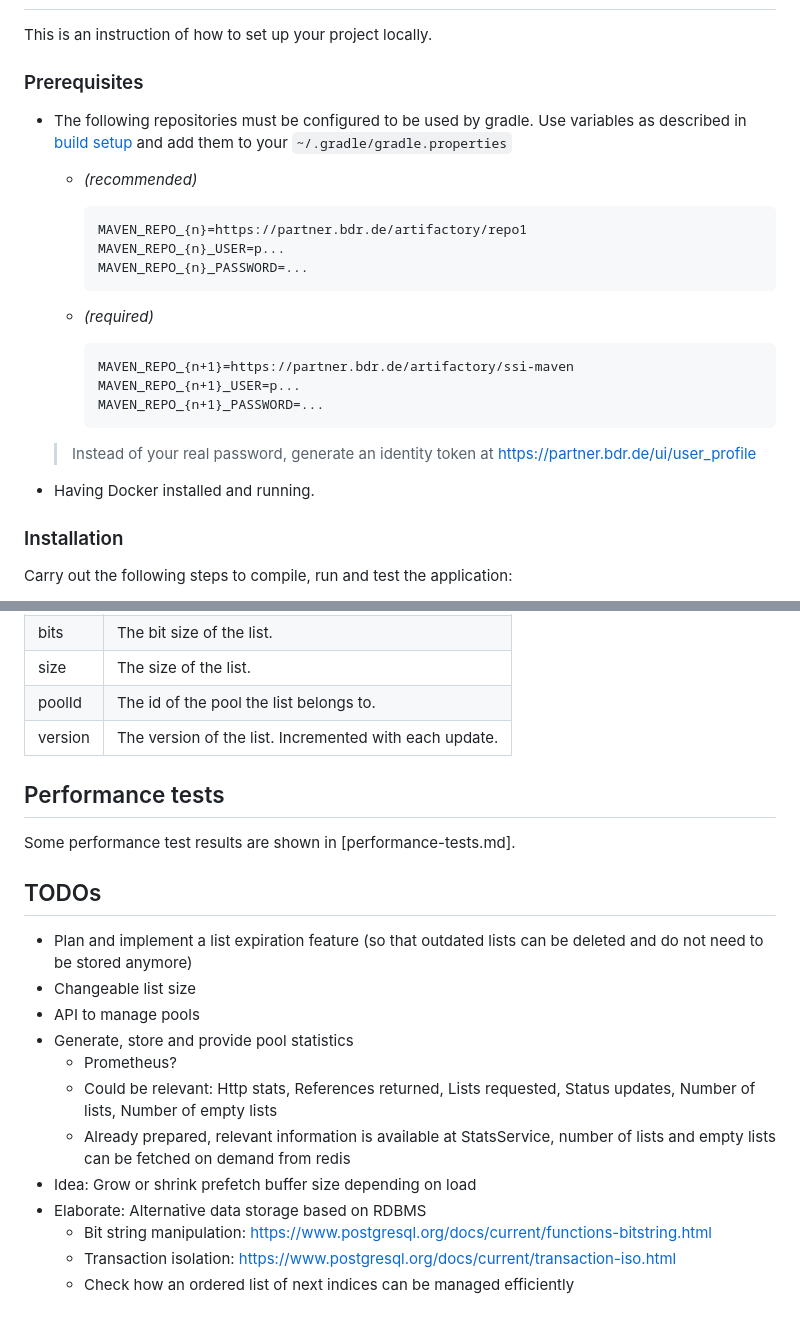
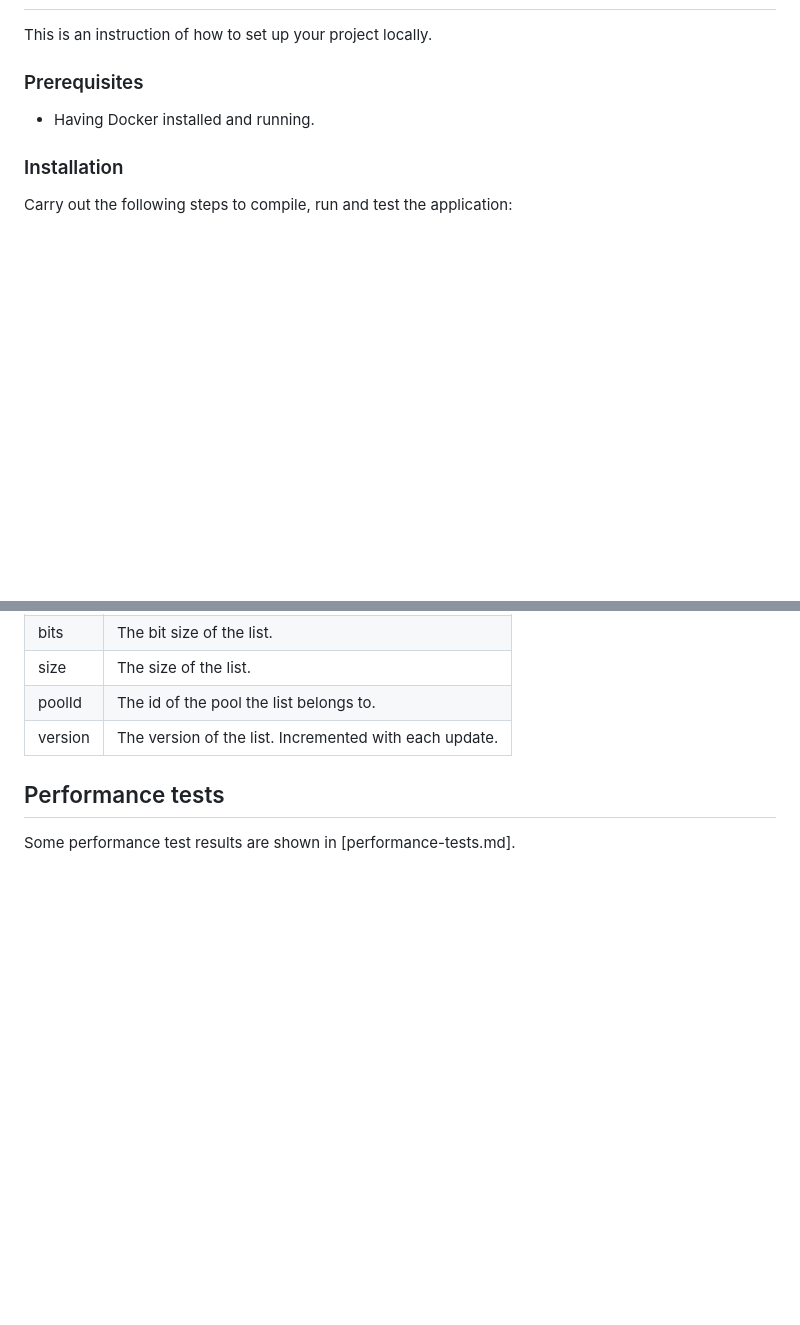
Before and after one commit to Bundesdruckerei-GmbH/pid-issuer, a Markdown page: status-list-service-0.1.11/README.md, 2 parts joined by grey strips. GitHub-like rendering; blank space fills up the shorter version.

Commit message:
Update README.md
Remove TODOs and internal repository urls

````diff
--- a/status-list-service-0.1.11/README.md
+++ b/status-list-service-0.1.11/README.md
@@ -29,23 +29,6 @@ is `MAVEN_REPO_0`, `MAVEN_REPO_1` and `MAVEN_REPO_3`, the last one will be ignor
 This is an instruction of how to set up your project locally.
 
 ### Prerequisites
-
-- The following repositories must be configured to be used by gradle. Use variables as described in [build setup](#build-setup) and add them to your `~/.gradle/gradle.properties`
-
-  - *(recommended)*
-    ```
-    MAVEN_REPO_{n}=https://partner.bdr.de/artifactory/repo1
-    MAVEN_REPO_{n}_USER=p...
-    MAVEN_REPO_{n}_PASSWORD=...
-    ```
-
-  - *(required)*
-    ```
-    MAVEN_REPO_{n+1}=https://partner.bdr.de/artifactory/ssi-maven
-    MAVEN_REPO_{n+1}_USER=p...
-    MAVEN_REPO_{n+1}_PASSWORD=...
-    ```
-  > Instead of your real password, generate an identity token at https://partner.bdr.de/ui/user_profile
 
 - Having Docker installed and running.
 
@@ -319,21 +302,3 @@ The list configuration is a HASH with the following contents:
 ## Performance tests
 
 Some performance test results are shown in [performance-tests.md].
-
-## TODOs
-
-- Plan and implement a list expiration feature (so that outdated lists can be deleted and do not need to be
-  stored anymore)
-- Changeable list size
-- API to manage pools
-- Generate, store and provide pool statistics
-    - Prometheus?
-    - Could be relevant: Http stats, References returned, Lists requested, Status updates, Number of lists, Number of
-      empty lists
-    - Already prepared, relevant information is available at StatsService, number of lists and empty lists can be
-      fetched on demand from redis
-- Idea: Grow or shrink prefetch buffer size depending on load
-- Elaborate: Alternative data storage based on RDBMS
-    - Bit string manipulation: https://www.postgresql.org/docs/current/functions-bitstring.html
-    - Transaction isolation: https://www.postgresql.org/docs/current/transaction-iso.html
-    - Check how an ordered list of next indices can be managed efficiently
````
